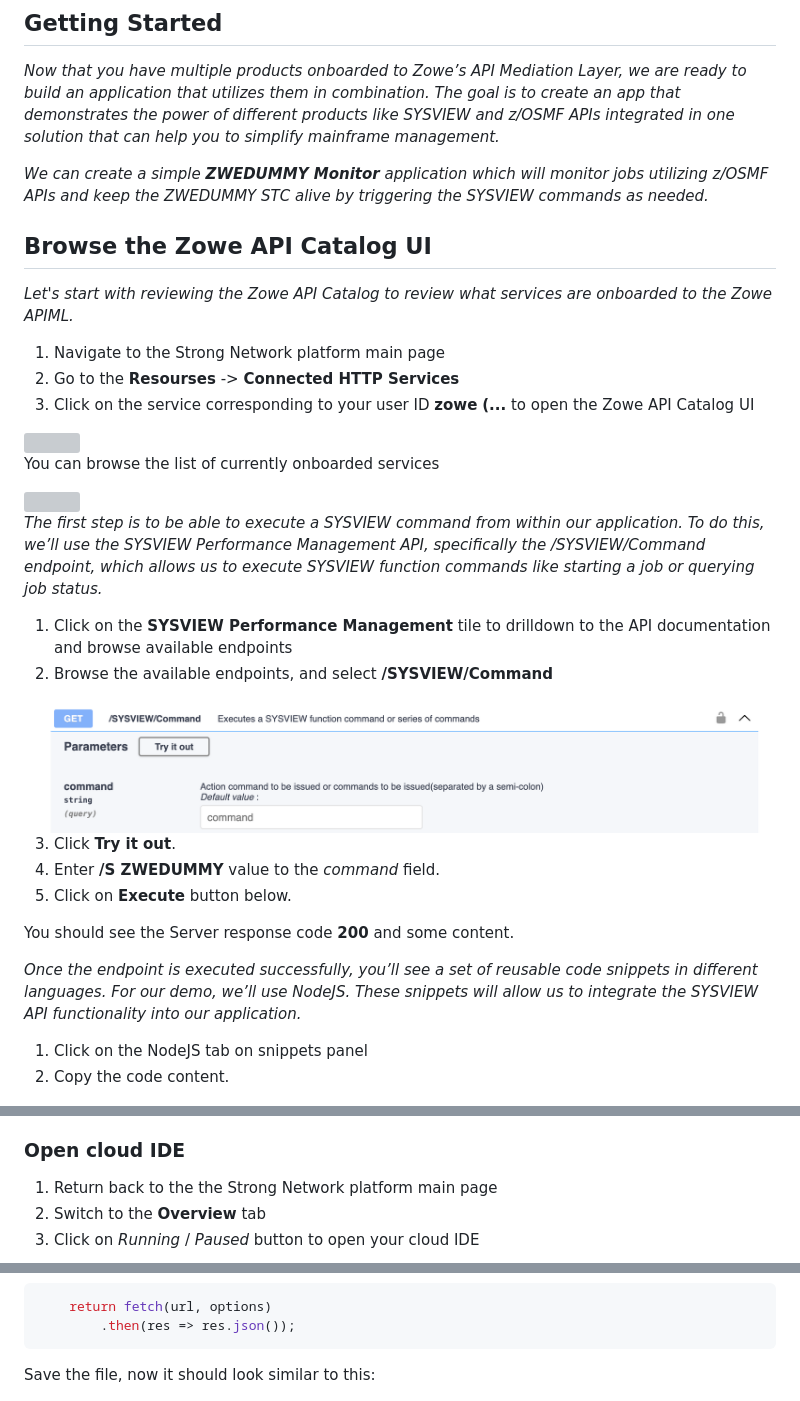
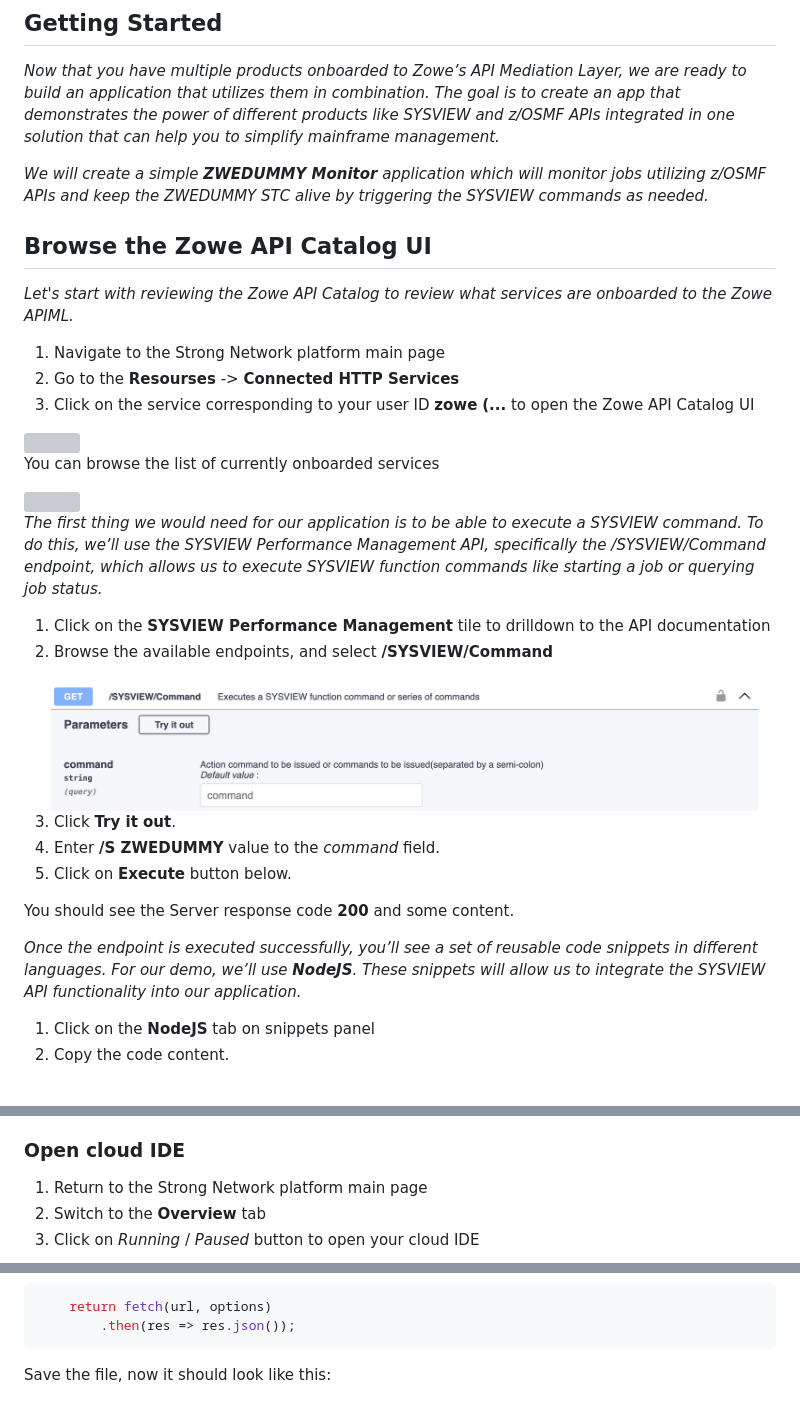
Before and after one commit to workshopdemos/zowe-integration, a Markdown page: Transformation.md, 3 parts joined by grey strips. Rendered like a GitHub page; grey boxes are pictures that could not be loaded.

````diff
--- a/Transformation.md
+++ b/Transformation.md
@@ -4,7 +4,7 @@
 
 *Now that you have multiple products onboarded to Zowe’s API Mediation Layer, we are ready to build an application that utilizes them in combination. The goal is to create an app that demonstrates the power of different products like SYSVIEW and z/OSMF APIs integrated in one solution that can help you to simplify mainframe management.*
 
-*We can create a simple **ZWEDUMMY Monitor** application which will monitor jobs utilizing z/OSMF APIs and keep the ZWEDUMMY STC alive by triggering the SYSVIEW commands as needed.*
+*We will create a simple **ZWEDUMMY Monitor** application which will monitor jobs utilizing z/OSMF APIs and keep the ZWEDUMMY STC alive by triggering the SYSVIEW commands as needed.*
 
 ## Browse the Zowe API Catalog UI
 
@@ -23,9 +23,9 @@ You can browse the list of currently onboarded services
 </br></br>
 </br>
 
-*The first step is to be able to execute a SYSVIEW command from within our application. To do this, we’ll use the SYSVIEW Performance Management API, specifically the /SYSVIEW/Command endpoint, which allows us to execute SYSVIEW function commands like starting a job or querying job status.*
+*The first thing we would need for our application is to be able to execute a SYSVIEW command. To do this, we’ll use the SYSVIEW Performance Management API, specifically the /SYSVIEW/Command endpoint, which allows us to execute SYSVIEW function commands like starting a job or querying job status.*
 
-1. Click on the **SYSVIEW Performance Management** tile to drilldown to the API documentation and browse available endpoints</br>
+1. Click on the **SYSVIEW Performance Management** tile to drilldown to the API documentation</br>
 2. Browse the available endpoints, and select **/SYSVIEW/Command**
 
 <img style="height: 150px" src='./assets/sysview-command.png'>
@@ -37,9 +37,9 @@ You can browse the list of currently onboarded services
 
 You should see the Server response code **200** and some content.</br></br>
 
-*Once the endpoint is executed successfully, you’ll see a set of reusable code snippets in different languages. For our demo, we’ll use NodeJS. These snippets will allow us to integrate the SYSVIEW API functionality into our application.*
+*Once the endpoint is executed successfully, you’ll see a set of reusable code snippets in different languages. For our demo, we’ll use **NodeJS**. These snippets will allow us to integrate the SYSVIEW API functionality into our application.*
 
-1. Click on the NodeJS tab on snippets panel
+1. Click on the **NodeJS** tab on snippets panel
 2. Copy the code content.
 
 <img style="height: 250px" src='./assets/sysview-command-snippet.png'>
@@ -51,7 +51,7 @@ You should see the Server response code **200** and some content.</br></br>
 
 ### Open cloud IDE
 
-1. Return back to the the Strong Network platform main page
+1. Return to the Strong Network platform main page
 2. Switch to the **Overview** tab
 3. Click on *Running* / *Paused* button to open your cloud IDE
 
@@ -94,7 +94,7 @@ Although some code snippets are ready to use, this one requires some adjustments
         .then(res => res.json());
 ```
 
-Save the file, now it should look similar to this:
+Save the file, now it should look like this:
 
 <img style="height: 300px" src='./assets/sysview-service-ready.png'>
 </br></br>
````
Also changed, not shown: other parts of Transformation.md (+5 -5 lines), Integration.md (+7 -7 lines).
